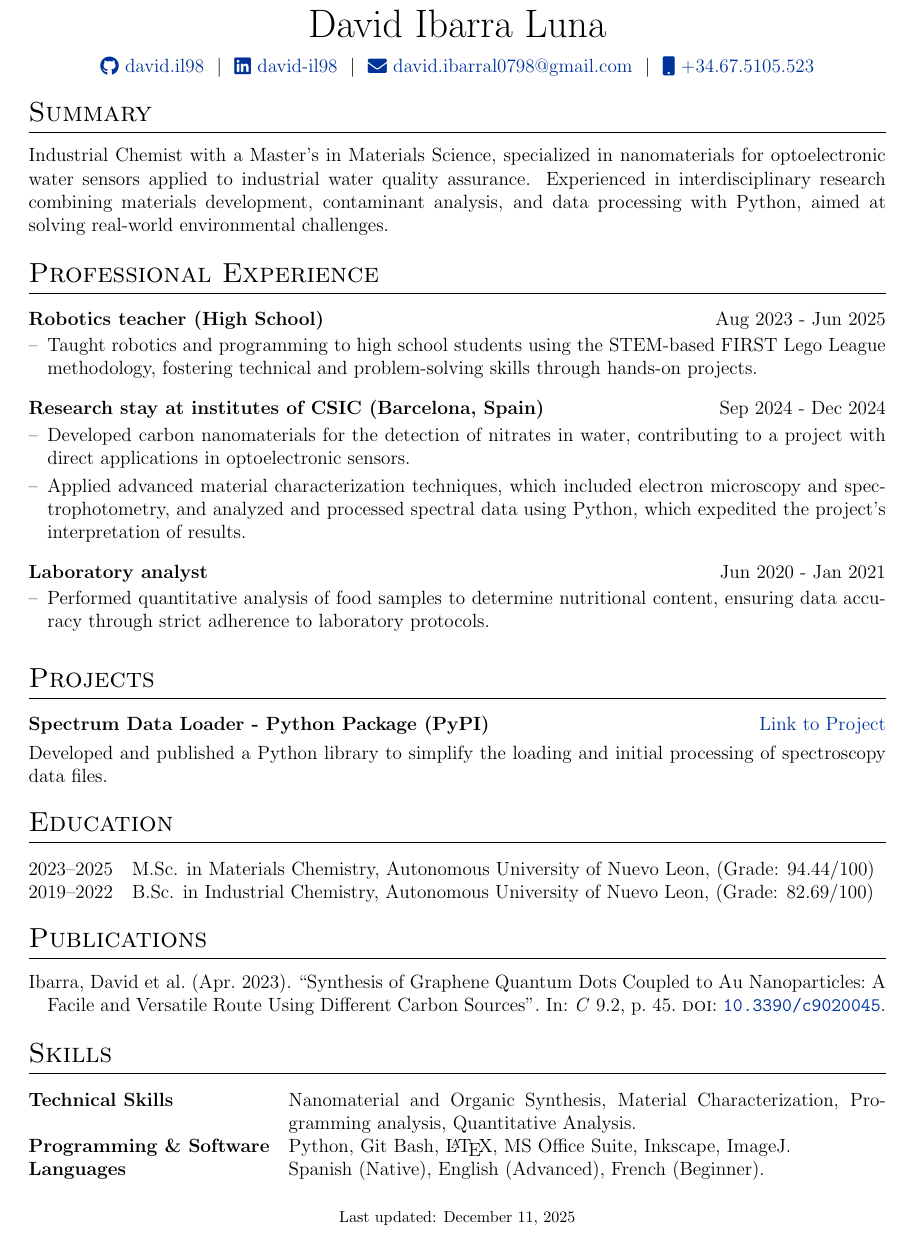
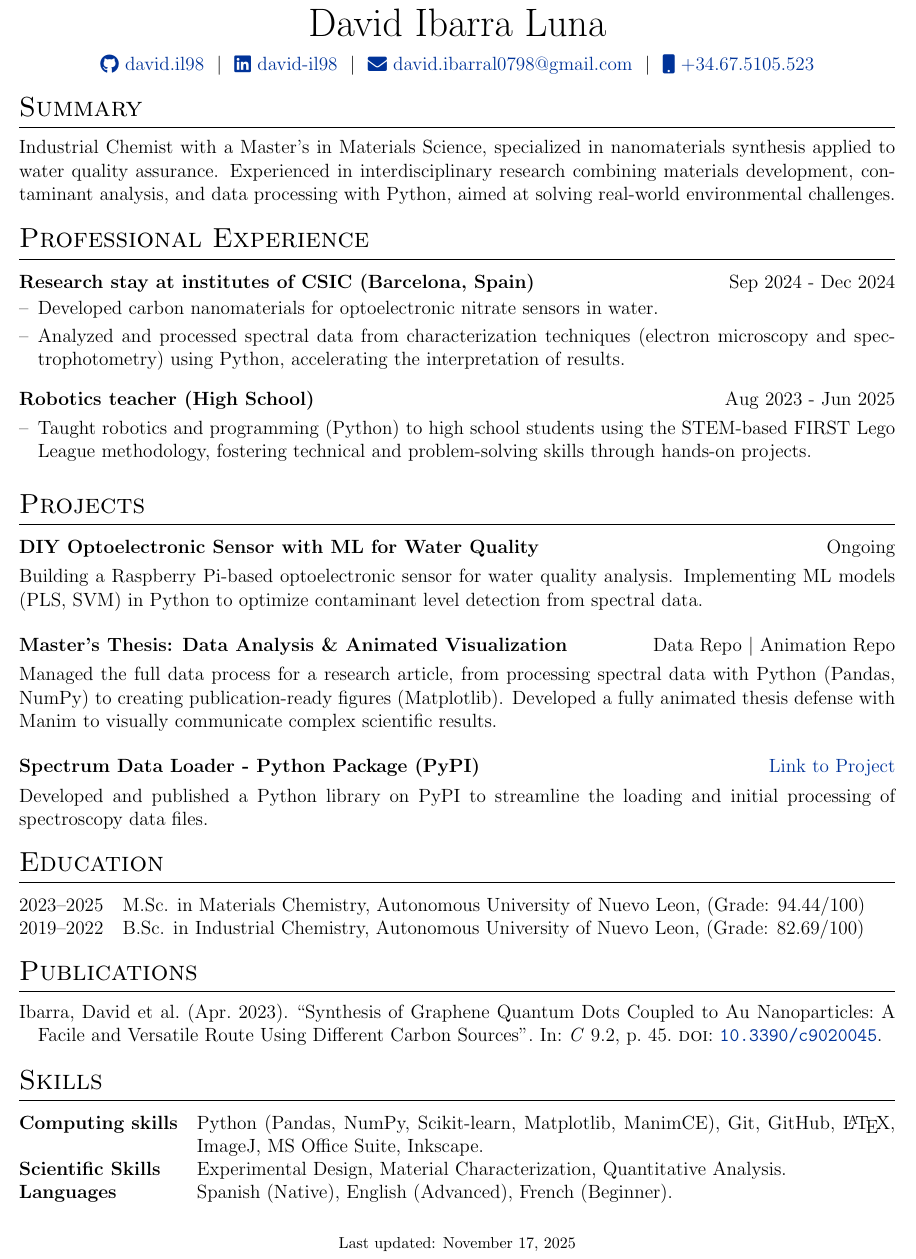
Before and after one commit to davidil98/CVs_repo, a LaTeX CV (data_science_cv/cv_data_science.tex): part of the page, cut so that both start at the same text. Compiled offline with pdfLaTeX.

Commit message:
data science cv corrected

```diff
--- a/data_science_cv/cv_data_science.tex
+++ b/data_science_cv/cv_data_science.tex
@@ -54,7 +38,7 @@
 \RequirePackage{color}
 \RequirePackage{graphicx}
 \usepackage[usenames,dvipsnames]{xcolor}
-\usepackage[scale=0.9]{geometry}
+\usepackage[scale=0.92]{geometry}
 
 %tabularx environment
 \usepackage{tabularx}
@@ -62,12 +46,11 @@
 %for lists within experience section
 \usepackage{enumitem}
 
-% centered version of 'X' col. type
+% centered version of 'X' col.
 \newcolumntype{C}{>{\centering\arraybackslash}X}
 
 %to prevent spillover of tabular into next pages
 \usepackage{supertabular}
-\usepackage{tabularx}
 \newlength{\fullcollw}
 \setlength{\fullcollw}{0.47\textwidth}
 
@@ -79,7 +62,7 @@
 %CV Sections inspired by:
 %http://stefano.italians.nl/archives/26
 \titleformat{\section}{\Large\scshape\raggedright}{}{0em}{}[\titlerule]
-\titlespacing{\section}{0pt}{10pt}{10pt}
+\titlespacing{\section}{0pt}{8pt}{8pt}
 
 %for publications
 \usepackage[style=authoryear,sorting=ynt, maxbibnames=2]{biblatex}
@@ -135,19 +112,12 @@
 %	TITLE
 %----------------------------------------------------------------------------------------
 
-% \begin{tabularx}{\linewidth}{ @{}X X@{} }
-% \huge{Your Name}\vspace{2pt} & \hfill \emoji{incoming-envelope} email@email.com \\
-% \raisebox{-0.05\height}\faGithub\ username \ | \
-% \raisebox{-0.00\height}\faLinkedin\ username \ | \ \raisebox{-0.05\height}\faGlobe \ mysite.com  & \hfill \emoji{calling} number
-% \end{tabularx}
-
 \begin{tabularx}{\linewidth}{@{} C @{}}
-\Huge{David Ibarra Luna} \\[7.5pt]
+\Huge{David Ibarra Luna} \\[7pt]
 \href{https://github.com/davidil98}{\raisebox{-0.05\height}\faGithub\ david.il98} \ $|$ \
 \href{https://www.linkedin.com/in/david-il98}{\raisebox{-0.05\height}\faLinkedin\ david-il98} \ $|$ \
-%\href{https://mysite.com}{\raisebox{-0.05\height}\faGlobe \ mysite.com} \ $|$ \
 \href{mailto:david.ibarral0798@gmail.com}{\raisebox{-0.05\height}\faEnvelope \ david.ibarral0798@gmail.com} \ $|$ \
-\href{tel:+528180963773}{\raisebox{-0.05\height}\faMobile \ +34.67.5105.523} \\
+\href{tel:+34675105523}{\raisebox{-0.05\height}\faMobile \ +34.67.5105.523} \\
 \end{tabularx}
 
 %----------------------------------------------------------------------------------------
@@ -156,30 +126,38 @@
 
 %Interests/ Keywords/ Summary
 \section{Summary}
-Industrial Chemist with a Master's in Materials Science, specialized in nanomaterials for optoelectronic water sensors applied to industrial water quality assurance. Experienced in interdisciplinary research combining materials development, contaminant analysis, and data processing with Python, aimed at solving real-world environmental challenges.
+Industrial Chemist with a Master's in Materials Science, specialized in nanomaterials synthesis applied to water quality assurance. Experienced in interdisciplinary research combining materials development, contaminant analysis, and data processing with Python, aimed at solving real-world environmental challenges.
 
 %Experience
 \section{Professional Experience}
 
-\begin{joblong}{Robotics teacher (High School)}{Aug 2023 - Jun 2025}
-\item	Taught robotics and programming to high school students using the STEM-based FIRST Lego League methodology, fostering technical and problem-solving skills through hands-on projects.
+\begin{joblong}{Research stay at institutes of CSIC (Barcelona, Spain)}{Sep 2024 - Dec 2024}
+\item Developed carbon nanomaterials for optoelectronic nitrate sensors in water.
+\item Analyzed and processed spectral data from characterization techniques (electron microscopy and spectrophotometry) using Python, accelerating the interpretation of results.
 \end{joblong}
 
-\begin{joblong}{Research stay at institutes of CSIC (Barcelona, Spain)}{Sep 2024 - Dec 2024}
-\item	Developed carbon nanomaterials for the detection of nitrates in water, contributing to a project with direct applications in optoelectronic sensors.
-\item	Applied advanced material characterization techniques, which included electron microscopy and spectrophotometry, and analyzed and processed spectral data using Python, which expedited the project's interpretation of results.
-\end{joblong}
-
-\begin{joblong}{Laboratory analyst}{Jun 2020 - Jan 2021}
-\item Performed quantitative analysis of food samples to determine nutritional content, ensuring data accuracy through strict adherence to laboratory protocols.
+\begin{joblong}{Robotics teacher (High School)}{Aug 2023 - Jun 2025}
+\item Taught robotics and programming (Python) to high school students using the STEM-based FIRST Lego League methodology, fostering technical and problem-solving skills through hands-on projects.
 \end{joblong}
 
 %Projects
 \section{Projects}
 
 \begin{tabularx}{\linewidth}{ @{}l r@{} }
+\textbf{DIY Optoelectronic Sensor with ML for Water Quality} & \hfill Ongoing \\[3.75pt]
+\multicolumn{2}{@{}X@{}}{Building a Raspberry Pi-based optoelectronic sensor for water quality analysis. Implementing ML models (PLS, SVM) in Python to optimize contaminant level detection from spectral data.}  \\
+\end{tabularx}
+\vspace{5pt}
+
+\begin{tabularx}{\linewidth}{ @{}l r@{} }
+\textbf{Master's Thesis: Data Analysis \& Animated Visualization} & \hfill \href{}{Data Repo} $|$ \href{}{Animation Repo} \\[3.75pt]
+\multicolumn{2}{@{}X@{}}{Managed the full data process for a research article, from processing spectral data with Python (Pandas, NumPy) to creating publication-ready figures (Matplotlib). Developed a fully animated thesis defense with Manim to visually communicate complex scientific results.}  \\
+\end{tabularx}
+\vspace{5pt}
+
+\begin{tabularx}{\linewidth}{ @{}l r@{} }
 \textbf{Spectrum Data Loader - Python Package (PyPI)} & \hfill \href{https://pypi.org/project/spectrum-data-loader/0.1.0/}{Link to Project} \\[3.75pt]
-\multicolumn{2}{@{}X@{}}{Developed and published a Python library to simplify the loading and initial processing of spectroscopy data files.}  \\
+\multicolumn{2}{@{}X@{}}{Developed and published a Python library on PyPI to streamline the loading and initial processing of spectroscopy data files.}  \\
 \end{tabularx}
 
 %----------------------------------------------------------------------------------------
@@ -206,12 +183,12 @@ Industrial Chemist with a Master's in Materials Science, specialized in nanomate
 %----------------------------------------------------------------------------------------
 \section{Skills}
 \begin{tabularx}{\linewidth}{@{}l X@{}}
-\textbf{Technical Skills} & Nanomaterial and Organic Synthesis, Material Characterization, Programming analysis, Quantitative Analysis.\\
-\textbf{Programming \& Software} & Python, Git Bash, \LaTeX, MS Office Suite, Inkscape, ImageJ. \\
+\textbf{Computing skills} & Python (Pandas, NumPy, Scikit-learn, Matplotlib, ManimCE), Git, GitHub, \LaTeX, ImageJ, MS Office Suite, Inkscape. \\
+\textbf{Scientific Skills} & Experimental Design, Material Characterization, Quantitative Analysis.\\
 \textbf{Languages} & Spanish (Native), English (Advanced), French (Beginner). \\
 \end{tabularx}
 
 \vfill
-\center{\footnotesize Last updated: \today}
+\center{\footnotesize Last updated: November 17, 2025}
 
 \end{document}
```
Also changed, not shown: data_science_cv/cv_data_science.pdf, data_science_cv/data_science_cv.pdf (added), data_science_cv/cv_data_science.tex (23 more changed lines).
